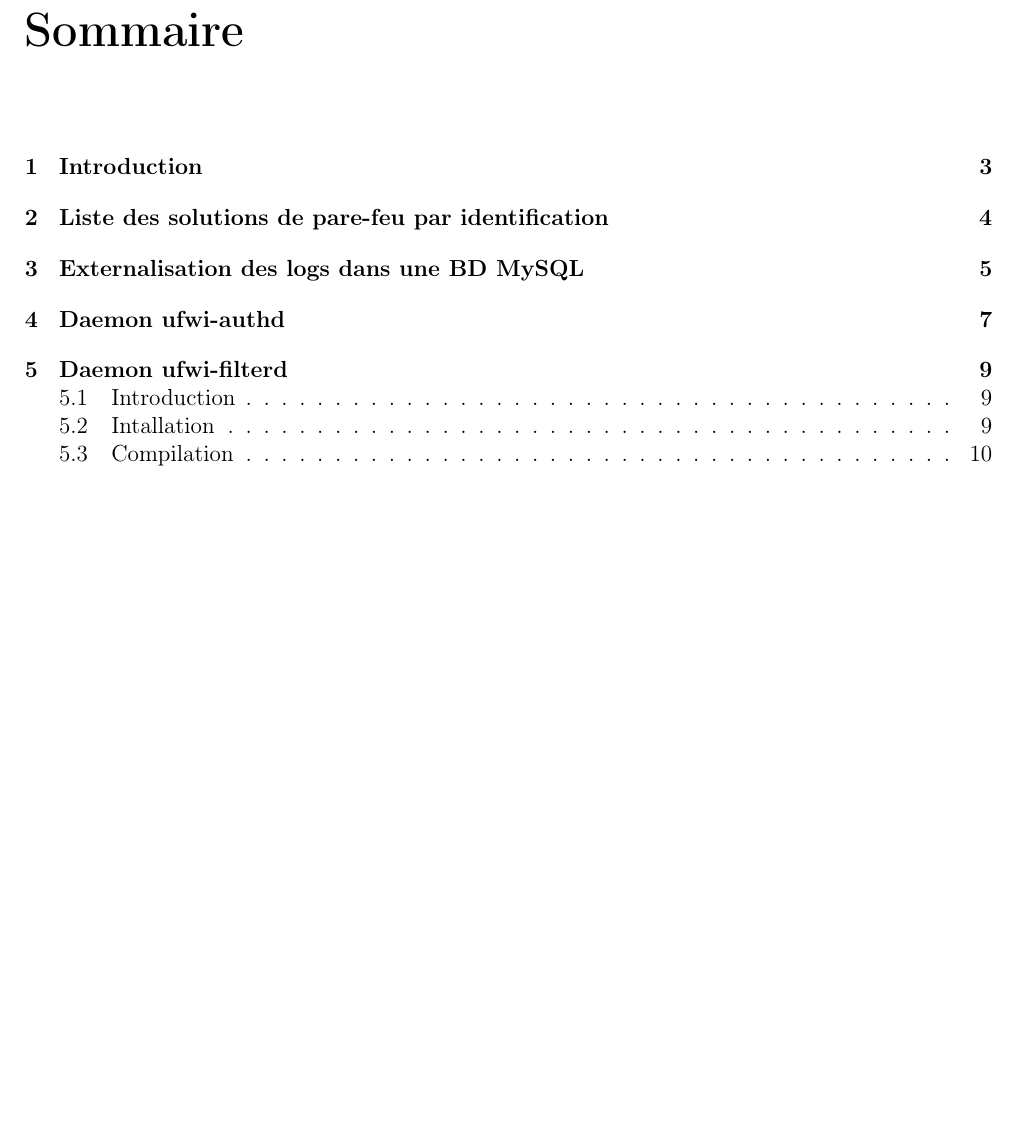
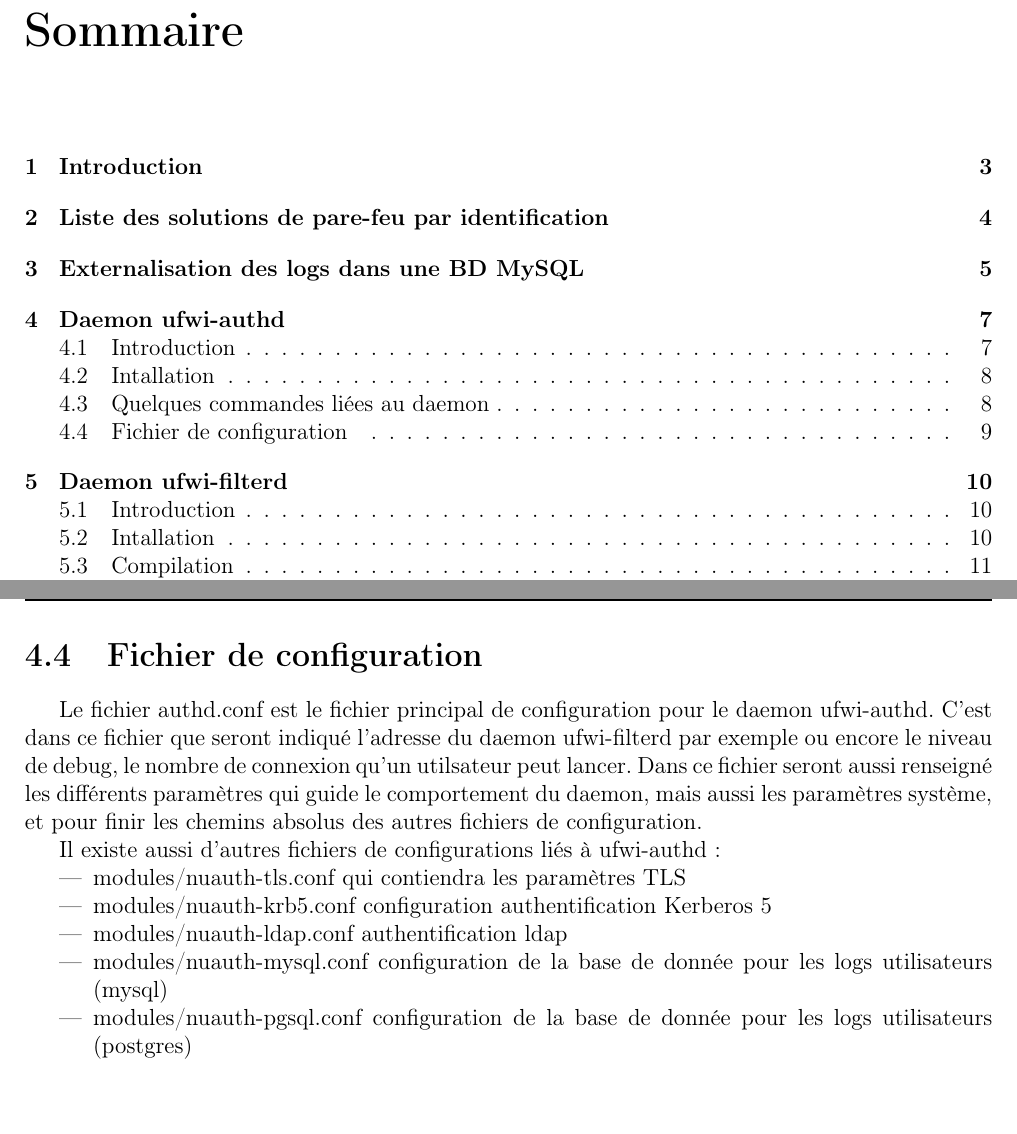
Before and after one commit to maximerobin/Ufwi, a LaTeX document (rapport/rapport.tex): part of page 2 of 10 before the commit and two parts of pages 2 and 9 of 11 after it, the two joined at a grey line, cut so that both start at the same text, the shorter picture padded with empty space. Compiled offline with pdfLaTeX.

Commit message:
Ajout de la section fichier de configuration au rapport

```diff
--- a/rapport/rapport.tex
+++ b/rapport/rapport.tex
@@ -274,6 +274,24 @@ Gestion des utilisateurs:
   \item users: affiche els utilisateurs connectés
   \item disconnect all: déconnecte tous les utilisateurs
   \item disconnect ID: déconnecte un utilisateur grâce à son identifiant (ID)
+\end{itemize}
+
+\section{Fichier de configuration}
+
+Le fichier authd.conf est le fichier principal de configuration pour le
+daemon ufwi-authd. C'est dans ce fichier que seront indiqué l'adresse du daemon ufwi-filterd
+par exemple ou encore le niveau de debug, le nombre de connexion qu'un utilsateur peut lancer.
+Dans ce fichier seront aussi renseigné les différents paramètres qui guide le comportement du
+daemon, mais aussi les paramètres système, et pour finir les chemins absolus des autres fichiers
+de configuration.
+
+Il existe aussi d'autres fichiers de configurations liés à ufwi-authd:
+\begin{itemize}
+  \item modules/nuauth-tls.conf qui contiendra les paramètres TLS
+  \item modules/nuauth-krb5.conf configuration authentification Kerberos 5
+  \item modules/nuauth-ldap.conf authentification ldap
+  \item modules/nuauth-mysql.conf configuration de la base de donnée pour les logs utilisateurs (mysql)
+  \item modules/nuauth-pgsql.conf configuration de la base de donnée pour les logs utilisateurs (postgres)
 \end{itemize}
 
 %-------------------------------------------------------------------------------------------------------------------------------
```
Also changed, not shown: rapport/rapport.pdf, rapport/rapport.tex (8 more changed lines), 5 other files.
